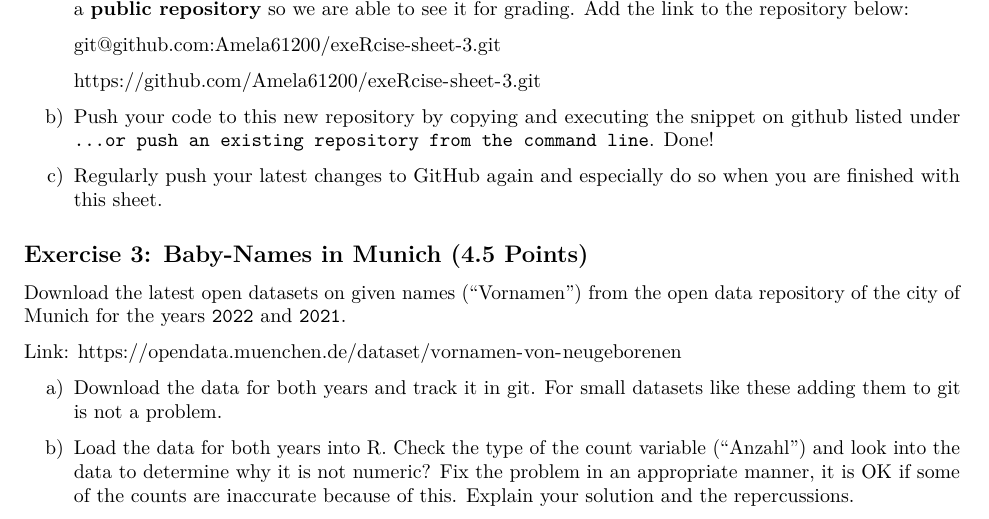
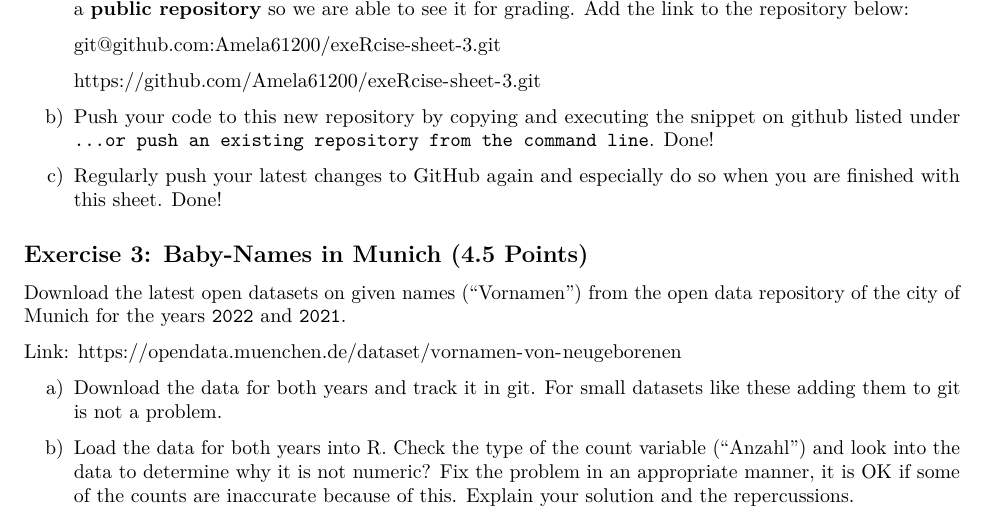
Before and after one commit to Amela61200/exeRcise-sheet-3, an R Markdown document (ExerciseSheet_3_Tutundzic.Rmd): part of page 2 of 3, cut so that both start at the same text. Rendered offline with R 4.5, knitr and Pandoc, then LaTeX, with nearby package versions.

Commit message:
Pushed the code to new repository and pushed the latest updates

```diff
--- a/ExerciseSheet_3_Tutundzic.Rmd
+++ b/ExerciseSheet_3_Tutundzic.Rmd
@@ -93,7 +93,7 @@ b)  Push your code to this new repository by copying and executing the
     `…or push an existing repository from the command line`. Done!
 
 c)  Regularly push your latest changes to GitHub again and especially do
-    so when you are finished with this sheet.
+    so when you are finished with this sheet. Done!
 
 ## Exercise 3: Baby-Names in Munich (4.5 Points)
 
```
